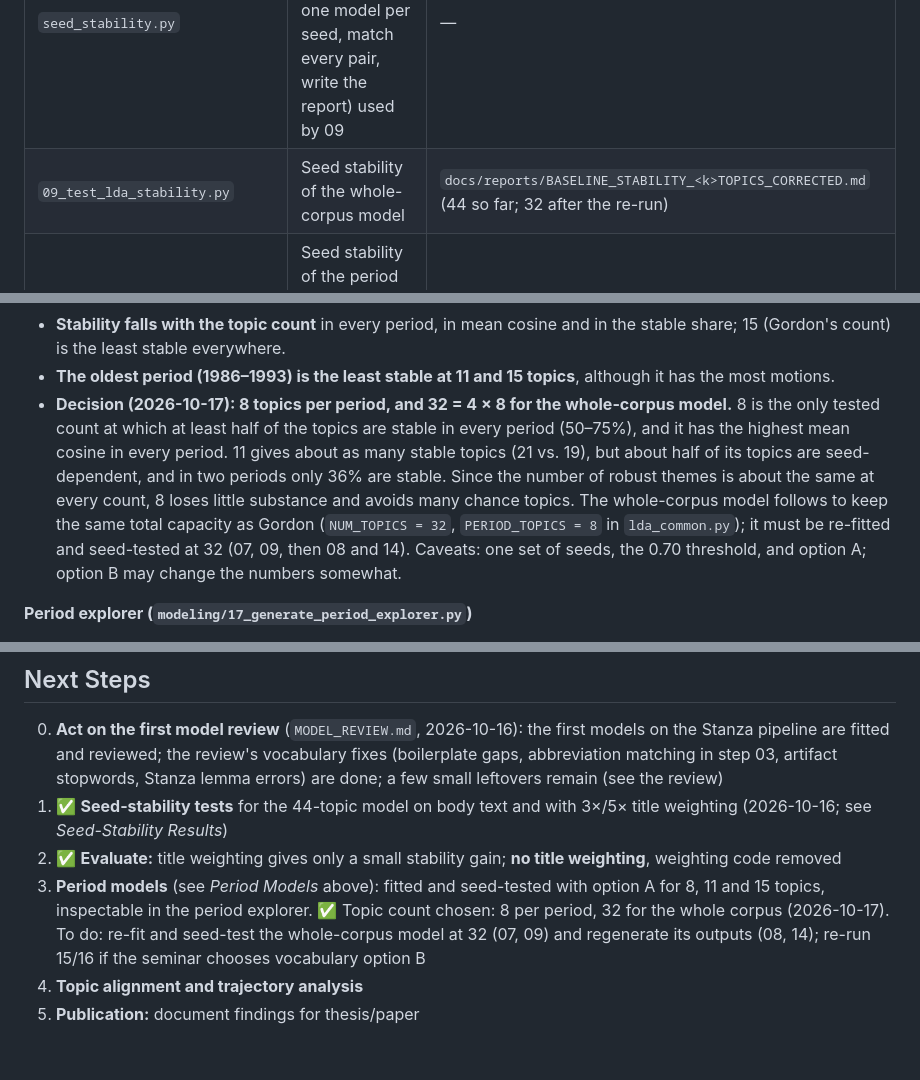
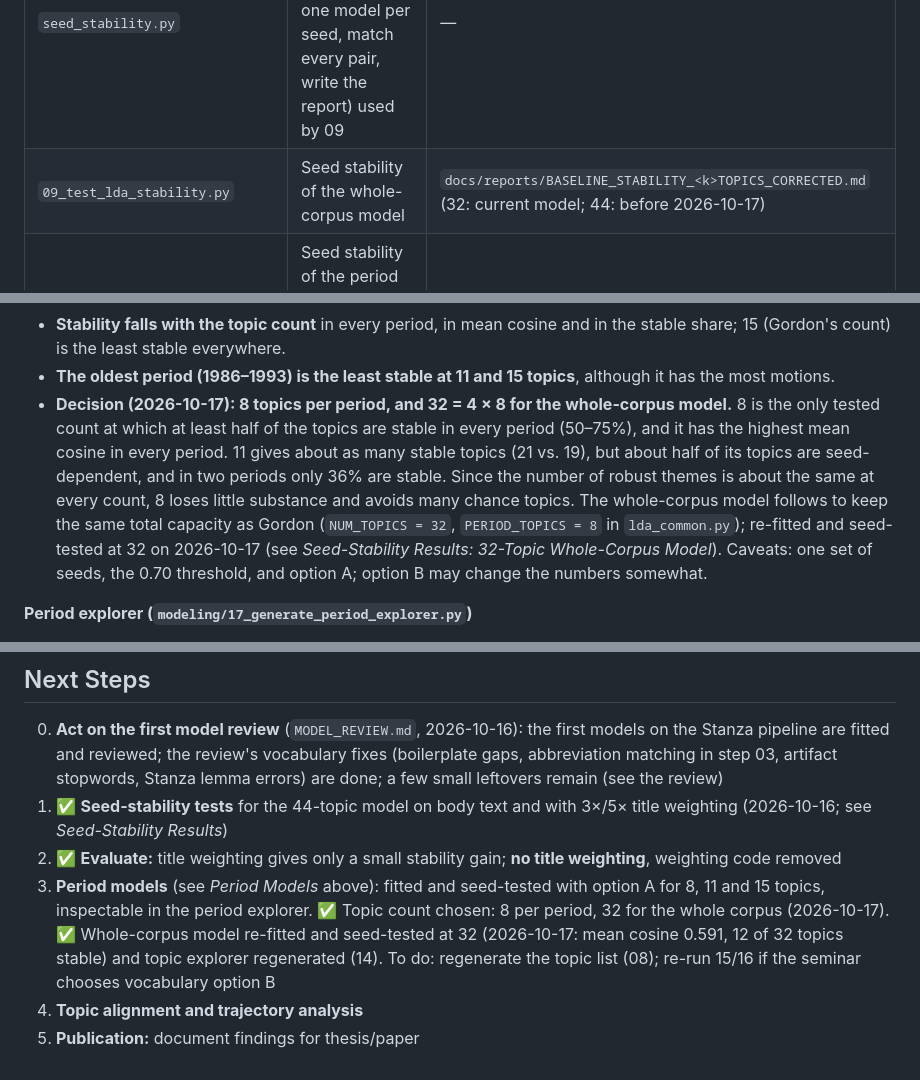
Before and after one commit to ReblaRebecca/swedish-parliament-lda, a Markdown page: project/docs/PIPELINE_DOCUMENTATION.md, 3 parts joined by grey strips. Drawn GitHub-style.

```diff
--- a/project/docs/PIPELINE_DOCUMENTATION.md
+++ b/project/docs/PIPELINE_DOCUMENTATION.md
@@ -122,7 +122,7 @@ Every data stage stores one JSONL file per temporal bin: `group1_1986-1993.jsonl
 | `topic_matching.py` | Module: Hungarian-algorithm topic matching between two LDA models; cosine similarity (full distributions) + Jaccard (top words) | — |
 | `11_validate_matching_quick.py` | Smoke test on 2,000 real documents + synthetic permutation test (8 topics) | stdout |
 | `seed_stability.py` | Module: shared seed-stability procedure (fit one model per seed, match every pair, write the report) used by 09 | — |
-| `09_test_lda_stability.py` | Seed stability of the whole-corpus model | `docs/reports/BASELINE_STABILITY_<k>TOPICS_CORRECTED.md` (44 so far; 32 after the re-run) |
+| `09_test_lda_stability.py` | Seed stability of the whole-corpus model | `docs/reports/BASELINE_STABILITY_<k>TOPICS_CORRECTED.md` (32: current model; 44: before 2026-10-17) |
 | `16_seed_stability_periods.py [k ...]` | Seed stability of the period models for several topic counts (default 8, 11, 15), to choose the count per period | `docs/reports/PERIOD_SEED_STABILITY_SUMMARY.md`; full report per period and count in `docs/reports/period_stability/`, per-topic CSV in `results/period_stability/` |
 
 **Seed-stability reports** list, per seed, the training perplexity and iteration count; then the **stability per topic** of the reference model (seed 42, the seed of the reported model); then cosine and Jaccard statistics for each of the 10 seed pairs; then pooled statistics over all 440 matched topic pairs.
@@ -445,7 +476,7 @@ Alternative: fix 11 per period (like Gordon's fixed 15) and use the seed test on
 - **The number of robust themes per period is roughly constant**, about 4–7, whatever the topic count: going from 8 to 15 topics adds 28 topics but only 5 stable ones.
 - **Stability falls with the topic count** in every period, in mean cosine and in the stable share; 15 (Gordon's count) is the least stable everywhere.
 - **The oldest period (1986–1993) is the least stable at 11 and 15 topics**, although it has the most motions.
-- **Decision (2026-10-17): 8 topics per period, and 32 = 4 × 8 for the whole-corpus model.** 8 is the only tested count at which at least half of the topics are stable in every period (50–75%), and it has the highest mean cosine in every period. 11 gives about as many stable topics (21 vs. 19), but about half of its topics are seed-dependent, and in two periods only 36% are stable. Since the number of robust themes is about the same at every count, 8 loses little substance and avoids many chance topics. The whole-corpus model follows to keep the same total capacity as Gordon (`NUM_TOPICS = 32`, `PERIOD_TOPICS = 8` in `lda_common.py`); it must be re-fitted and seed-tested at 32 (07, 09, then 08 and 14). Caveats: one set of seeds, the 0.70 threshold, and option A; option B may change the numbers somewhat.
+- **Decision (2026-10-17): 8 topics per period, and 32 = 4 × 8 for the whole-corpus model.** 8 is the only tested count at which at least half of the topics are stable in every period (50–75%), and it has the highest mean cosine in every period. 11 gives about as many stable topics (21 vs. 19), but about half of its topics are seed-dependent, and in two periods only 36% are stable. Since the number of robust themes is about the same at every count, 8 loses little substance and avoids many chance topics. The whole-corpus model follows to keep the same total capacity as Gordon (`NUM_TOPICS = 32`, `PERIOD_TOPICS = 8` in `lda_common.py`); re-fitted and seed-tested at 32 on 2026-10-17 (see *Seed-Stability Results: 32-Topic Whole-Corpus Model*). Caveats: one set of seeds, the 0.70 threshold, and option A; option B may change the numbers somewhat.
 
 **Period explorer (`modeling/17_generate_period_explorer.py`)**
 
@@ -468,6 +499,6 @@ A page for inspecting the period models before the formal alignment: `visualizat
 0. **Act on the first model review** (`MODEL_REVIEW.md`, 2026-10-16): the first models on the Stanza pipeline are fitted and reviewed; the review's vocabulary fixes (boilerplate gaps, abbreviation matching in step 03, artifact stopwords, Stanza lemma errors) are done; a few small leftovers remain (see the review)
 1. ✅ **Seed-stability tests** for the 44-topic model on body text and with 3×/5× title weighting (2026-10-16; see *Seed-Stability Results*)
 2. ✅ **Evaluate:** title weighting gives only a small stability gain; **no title weighting**, weighting code removed
-3. **Period models** (see *Period Models* above): fitted and seed-tested with option A for 8, 11 and 15 topics, inspectable in the period explorer. ✅ Topic count chosen: 8 per period, 32 for the whole corpus (2026-10-17). To do: re-fit and seed-test the whole-corpus model at 32 (07, 09) and regenerate its outputs (08, 14); re-run 15/16 if the seminar chooses vocabulary option B
+3. **Period models** (see *Period Models* above): fitted and seed-tested with option A for 8, 11 and 15 topics, inspectable in the period explorer. ✅ Topic count chosen: 8 per period, 32 for the whole corpus (2026-10-17). ✅ Whole-corpus model re-fitted and seed-tested at 32 (2026-10-17: mean cosine 0.591, 12 of 32 topics stable) and topic explorer regenerated (14). To do: regenerate the topic list (08); re-run 15/16 if the seminar chooses vocabulary option B
 4. **Topic alignment and trajectory analysis**
 5. **Publication:** document findings for thesis/paper
```
Also changed, not shown: other parts of project/docs/PIPELINE_DOCUMENTATION.md (+31 -0 lines), project/docs/PROGRESS_SEMINAR_1.md (+3 -2 lines), 1 other file.
